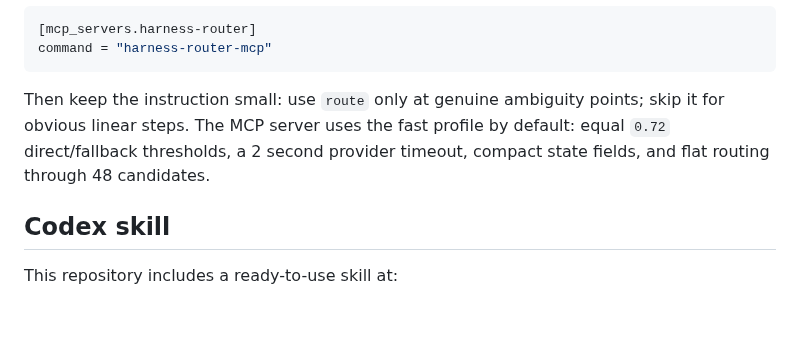
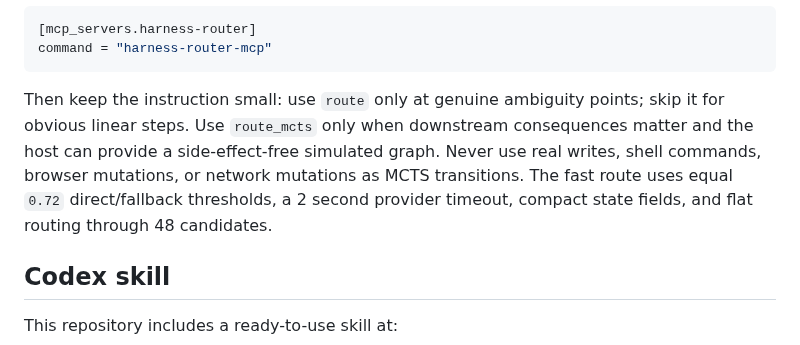
Before and after one commit to Protocol-Lattice/harness-router, a Markdown page: README.md, the part around the change. Rendered like a GitHub page; blank space fills up the shorter version.

Commit message:
docs: document MCP MCTS route tool

```diff
--- a/README.md
+++ b/README.md
@@ -589,10 +589,7 @@ For Codex, add the stdio server to `~/.codex/config.toml`:
 command = "harness-router-mcp"
 ~~~
 
-Then keep the instruction small: use `route` only at genuine ambiguity points; skip it
-for obvious linear steps. The MCP server uses the fast profile by default: equal
-`0.72` direct/fallback thresholds, a 2 second provider timeout, compact state fields,
-and flat routing through 48 candidates.
+Then keep the instruction small: use `route` only at genuine ambiguity points; skip it for obvious linear steps. Use `route_mcts` only when downstream consequences matter and the host can provide a side-effect-free simulated graph. Never use real writes, shell commands, browser mutations, or network mutations as MCTS transitions. The fast route uses equal `0.72` direct/fallback thresholds, a 2 second provider timeout, compact state fields, and flat routing through 48 candidates.
 
 ## Codex skill
 
```
